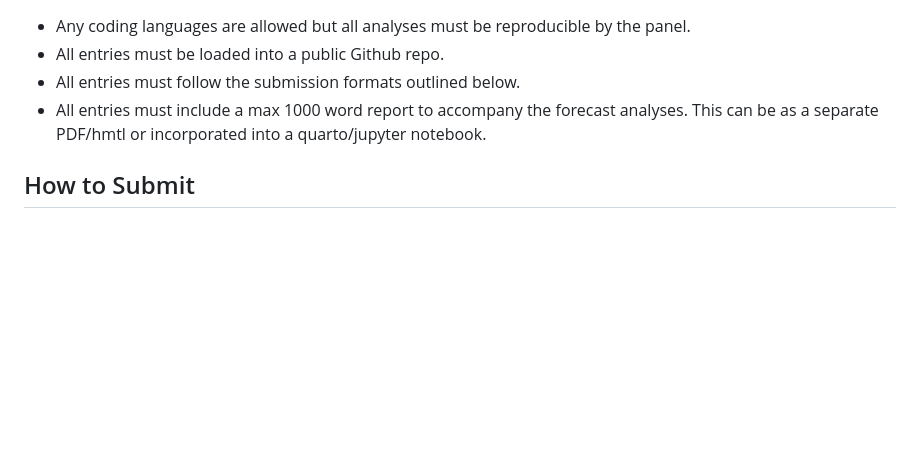
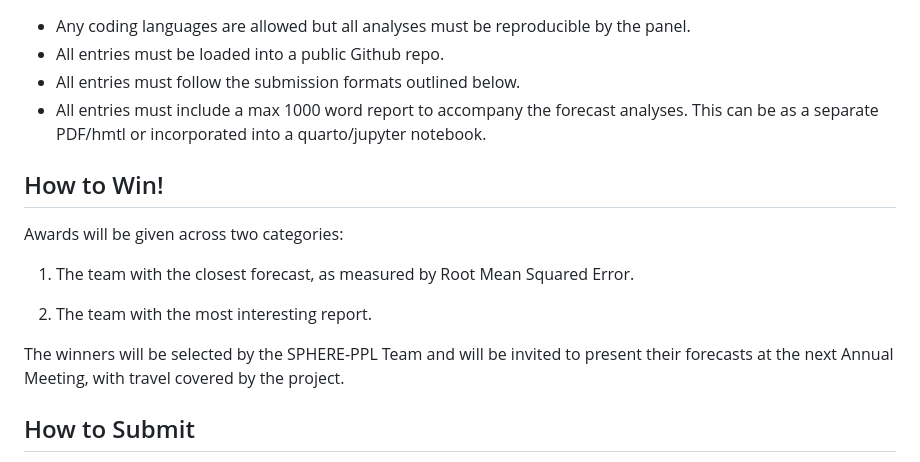
Before and after one commit to theorashid/HFC-Lyme-Disease, a Markdown page: README.md, the part around one of its changes. Rendered like a GitHub page; blank space fills up the shorter version.

```diff
--- a/README.md
+++ b/README.md
@@ -52,6 +51,16 @@ Here are some covariates that might be an interesting starting point:
 -   All entries must follow the submission formats outlined below.
 -   All entries must include a max 1000 word report to accompany the forecast analyses. This can be as a separate PDF/hmtl or incorporated into a quarto/jupyter notebook.
 
+## How to Win!
+
+Awards will be given across two categories:
+
+1. The team with the closest forecast, as measured by Root Mean Squared Error.
+
+2. The team with the most interesting report.
+
+The winners will be selected by the SPHERE-PPL Team and will be invited to present their forecasts at the next Annual Meeting, with travel covered by the project.
+
 ## How to Submit
 
 If you forked the repo, congratulations, you have already entered the contest. We will run the [Forecast AggregatoR](https://github.com/SPHERE-PPL/Forecast-AggregatoR) the day following the close of the contest and your repo will be collated with the entries.
```
Also changed, not shown: other parts of README.md (+0 -1 lines).
